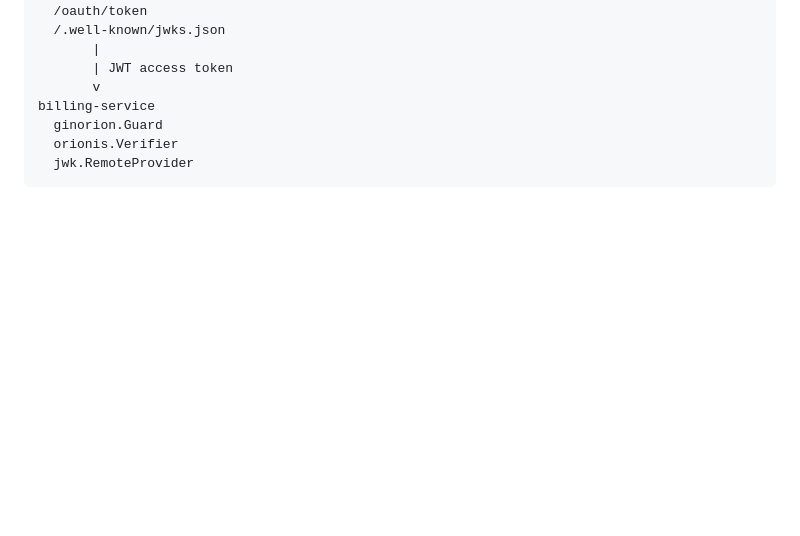
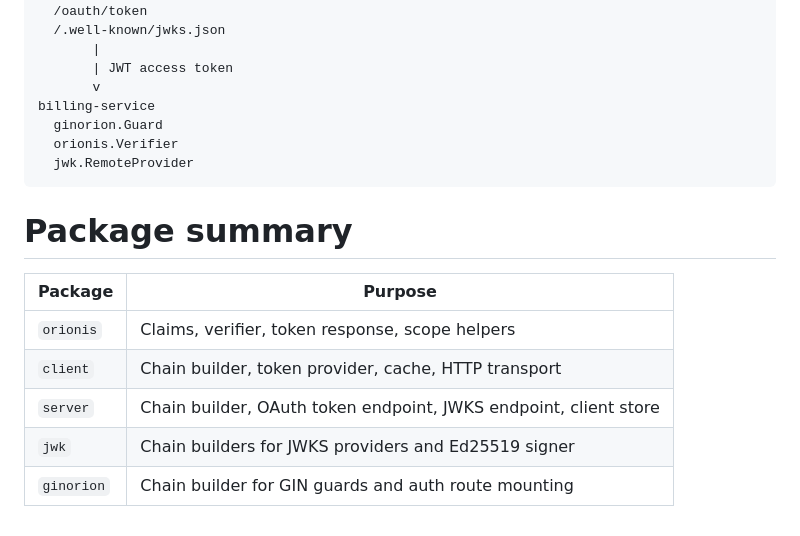
Before and after one commit to stremovskyy/orionis, a Markdown page: README.md, the part around the change. GitHub-like rendering; blank space fills up the shorter version.

Commit message:
docs: summarize package responsibilities

````diff
--- a/README.md
+++ b/README.md
@@ -386,3 +386,12 @@ billing-service
   orionis.Verifier
   jwk.RemoteProvider
 ```
+# Package summary
+
+| Package | Purpose |
+|---|---|
+| `orionis` | Claims, verifier, token response, scope helpers |
+| `client` | Chain builder, token provider, cache, HTTP transport |
+| `server` | Chain builder, OAuth token endpoint, JWKS endpoint, client store |
+| `jwk` | Chain builders for JWKS providers and Ed25519 signer |
+| `ginorion` | Chain builder for GIN guards and auth route mounting |
````
